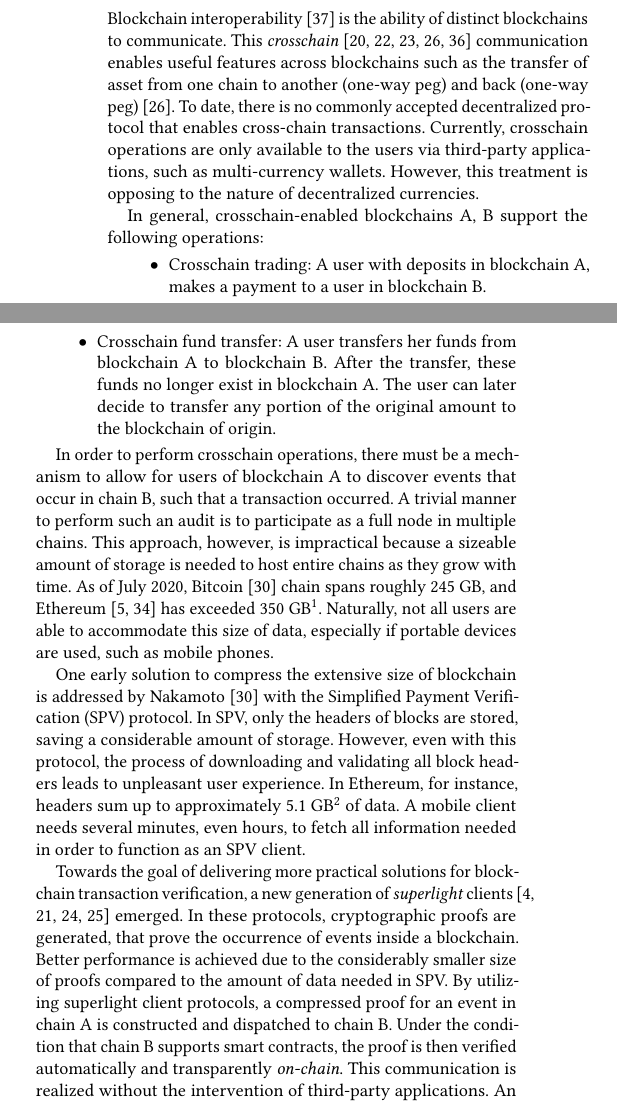
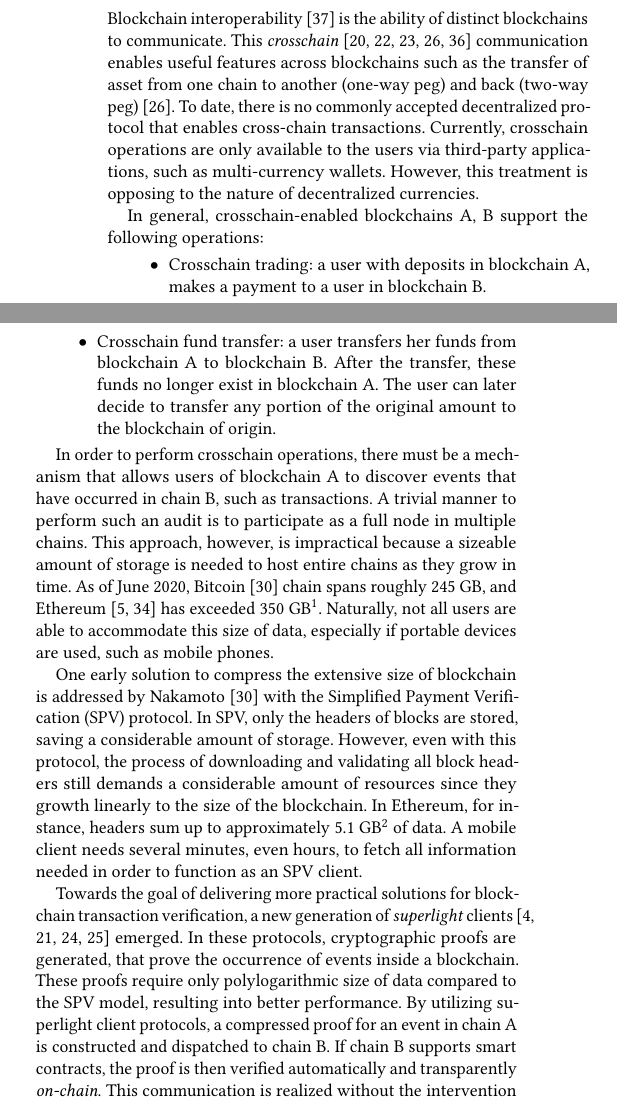
Before and after one commit to sdaveas/nipopow-verifier, a LaTeX paper (paper/paper.tex, which reads paper/sections/introduction.tex): two parts of the columns of page 1 of 14, joined at a grey line, cut so that both start at the same text. Compiled offline with pdfLaTeX.

Commit message:
Corrections in intro
Acks to andri

```diff
--- a/paper/sections/introduction.tex
+++ b/paper/sections/introduction.tex
@@ -4,7 +4,7 @@ Blockchain interoperability~\cite{dionyziz} is the ability of distinct
 blockchains to communicate.  This \emph{crosschain}~\cite{pow-sidechains,
 pos-sidechains,burn,crosschain-sok, gtklocker} communication enables useful
 features across blockchains such as the transfer of asset from one chain to
-another (one-way peg) and back (one-way peg)~\cite{pow-sidechains}. To date,
+another (one-way peg) and back (two-way peg)~\cite{pow-sidechains}. To date,
 there is no commonly accepted decentralized protocol that enables cross-chain
 transactions. Currently, crosschain operations are only available to the users
 via third-party applications, such as multi-currency wallets. However, this
@@ -16,9 +16,9 @@ In general, crosschain-enabled blockchains A, B support the following
 operations:
 
 \begin{itemize}
-\item Crosschain trading: A user with deposits in blockchain A, makes a
+\item Crosschain trading: a user with deposits in blockchain A, makes a
     payment to a user in blockchain B.
-\item Crosschain fund transfer: A user transfers her funds from blockchain
+\item Crosschain fund transfer: a user transfers her funds from blockchain
     A to blockchain B. After the transfer, these funds no longer exist in
     blockchain A. The user can later decide to transfer any portion of the
     original amount to the blockchain of origin.
@@ -27,12 +27,12 @@ operations:
 
 \noindent
 
-In order to perform crosschain operations, there must be a mechanism to allow
-for users of blockchain A to discover events that occur in chain B, such that a
-transaction occurred. A trivial manner to perform such an audit is to
+In order to perform crosschain operations, there must be a mechanism that
+allows users of blockchain A to discover events that have occurred in chain B,
+such as transactions. A trivial manner to perform such an audit is to
 participate as a full node in multiple chains. This approach, however, is
 impractical because a sizeable amount of storage is needed to host entire
-chains as they grow with time. As of July 2020, Bitcoin~\cite{nakamoto} chain
+chains as they grow in time. As of June 2020, Bitcoin~\cite{nakamoto} chain
 spans roughly 245 GB, and Ethereum~\cite{wood, buterin} has exceeded 350
 GB\footnote{The size of the Bitcoin chain was derived from
     https://www.statista.com/statistics/647523/worldwide-bitcoin-blockchain-size/,
@@ -43,10 +43,11 @@ such as mobile phones.
 
 One early solution to compress the extensive size of blockchain is addressed by
 Nakamoto~\cite{nakamoto} with the Simplified Payment Verification (SPV)
-protocol. In SPV, only the headers of blocks are stored, saving a
-considerable amount of storage.  However, even with this protocol, the process
-of downloading and validating all block headers leads to unpleasant user
-experience. In Ethereum, for instance, headers sum up to approximately 5.1
+protocol. In SPV, only the headers of blocks are stored, saving a considerable
+amount of storage.  However, even with this protocol, the process of
+downloading and validating all block headers still demands a considerable
+amount of resources since they growth linearly to the size of the blockchain.
+In Ethereum, for instance, headers sum up to approximately 5.1
 GB\footnote{Calculated as the number of blocks (10,050,219) times the size of
 header (508 bytes). Statistics by https://etherscan.io/} of data. A mobile
 client needs several minutes, even hours, to fetch all information needed in
@@ -54,13 +55,11 @@ order to function as an SPV client.
 
 Towards the goal of delivering more practical solutions for blockchain
 transaction verification, a new generation of \emph{superlight}
-clients~\cite{popow,nipopows,compactsuperblocks, flyclient} emerged. In these
+clients~\cite{popow, nipopows, compactsuperblocks, flyclient} emerged. In these
 protocols, cryptographic proofs are generated, that prove the occurrence of
-events inside a blockchain. Better performance is achieved due to the
-considerably smaller size of proofs compared to the amount of data needed in
-SPV. By utilizing superlight client protocols, a compressed proof for an event
-in chain A is constructed and dispatched to chain B. Under the condition that
-chain B supports smart contracts, the proof is then verified automatically and
-transparently \emph{on-chain}. This communication is realized without the
-intervention of third-party applications. An interesting application of such a
-protocol is the communication between Bitcoin and Ethereum.
+events inside a blockchain. These proofs require only polylogarithmic size of
+data compared to the SPV model, resulting into better performance. By utilizing
+superlight client protocols, a compressed proof for an event in chain A is
+constructed and dispatched to chain B. If chain B supports smart contracts, the
+proof is then verified automatically and transparently \emph{on-chain}. This
+communication is realized without the intervention of third-party applications.
```
Also changed, not shown: paper/sections/introduction.tex (16 more changed lines).
